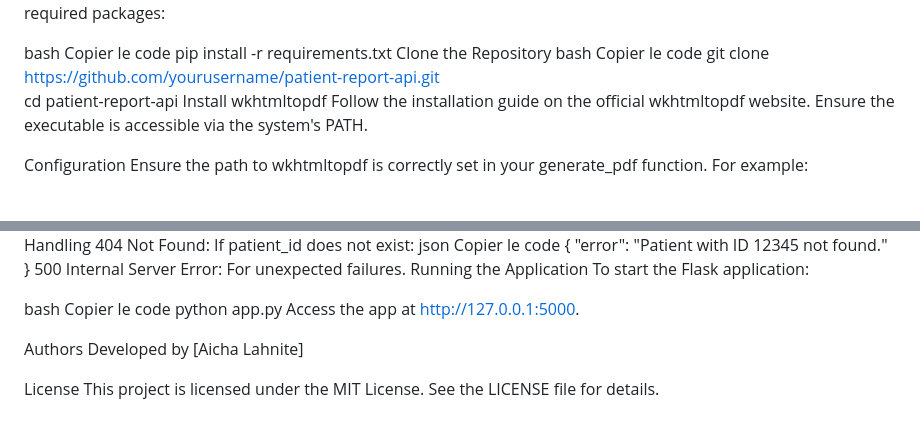
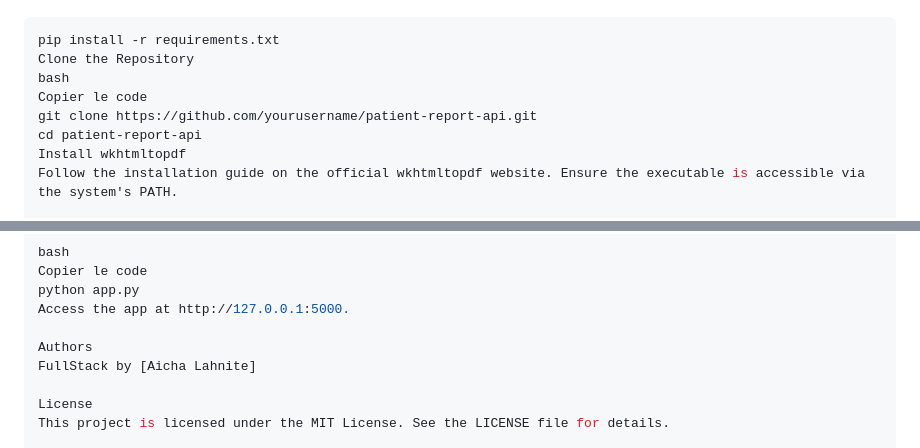
Before and after one commit to Overowser/TawarAI, a Markdown page: README.md, 2 parts joined by grey strips. GitHub-like rendering.

````diff
--- a/README.md
+++ b/README.md
@@ -48,7 +66,5 @@ Install Dependencies
 Create a virtual environment and install the required packages:
-
-bash
-Copier le code
+```bash
 pip install -r requirements.txt
 Clone the Repository
 bash
@@ -139,7 +155,7 @@ python app.py
 Access the app at http://127.0.0.1:5000.
 
 Authors
-Developed by [Aicha Lahnite]
+FullStack by [Aicha Lahnite]
 
 License
 This project is licensed under the MIT License. See the LICENSE file for details.
````
Also changed, not shown: other parts of README.md (+54 -36 lines).
